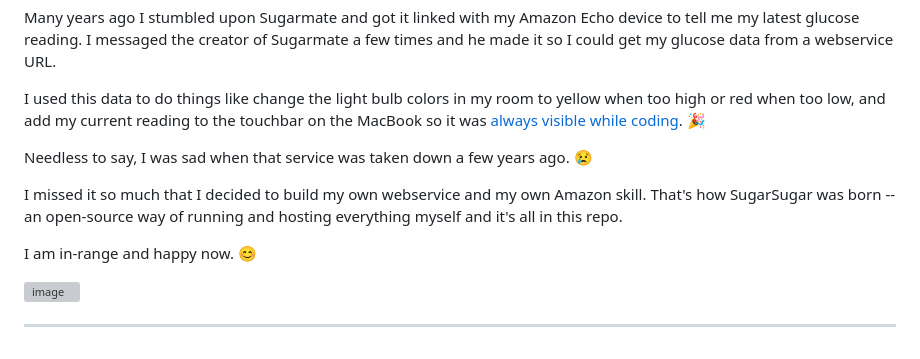
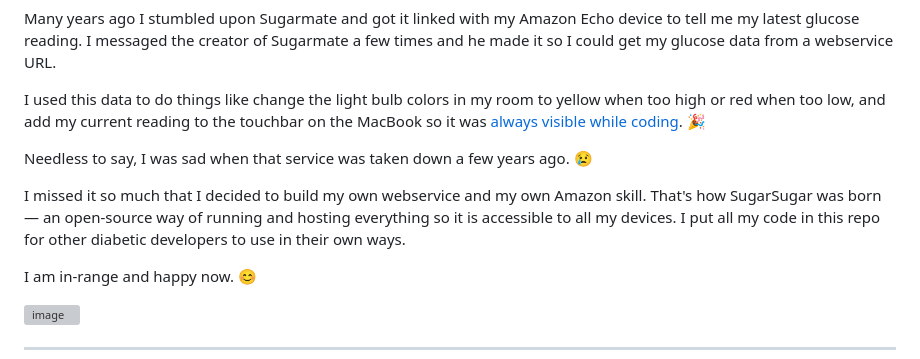
Before and after one commit to run-time/sugarsugar, a Markdown page: README.md, the part around the change. Drawn GitHub-style; grey boxes are pictures that could not be loaded.

```diff
--- a/README.md
+++ b/README.md
@@ -205,7 +205,7 @@ I used this data to do things like change the light bulb colors in my room to ye
 
 Needless to say, I was sad when that service was taken down a few years ago. 😢
 
-I missed it so much that I decided to build my own webservice and my own Amazon skill. That's how SugarSugar was born -- an open-source way of running and hosting everything myself and it's all in this repo.
+I missed it so much that I decided to build my own webservice and my own Amazon skill. That's how SugarSugar was born — an open-source way of running and hosting everything so it is accessible to all my devices. I put all my code in this repo for other diabetic developers to use in their own ways.
 
 I am in-range and happy now. 😊
 
```
